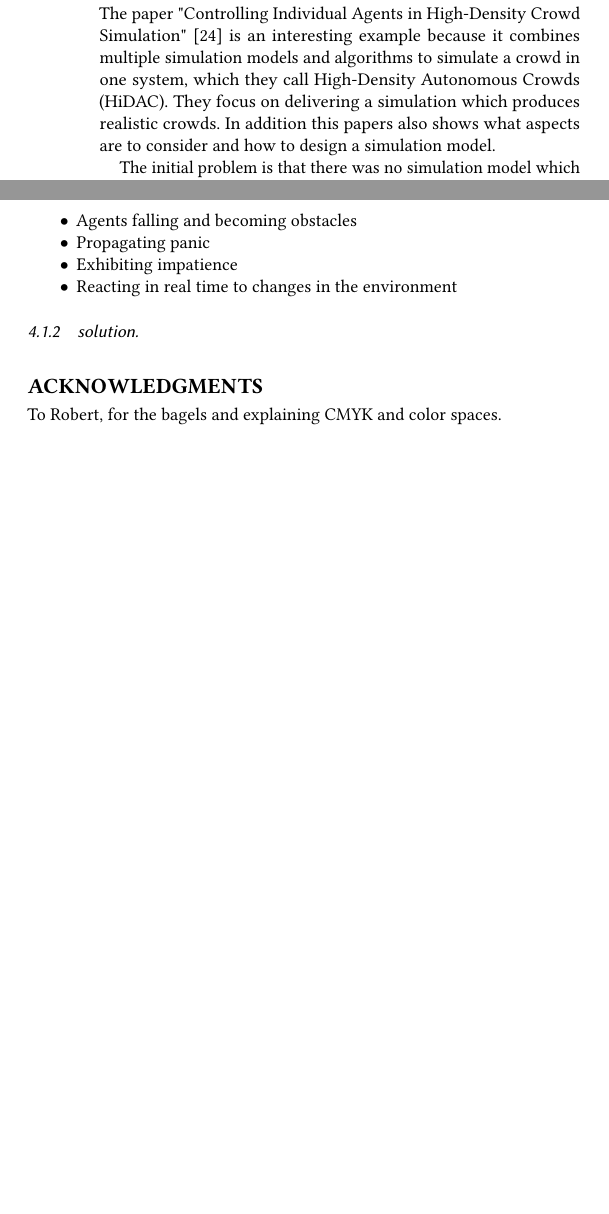
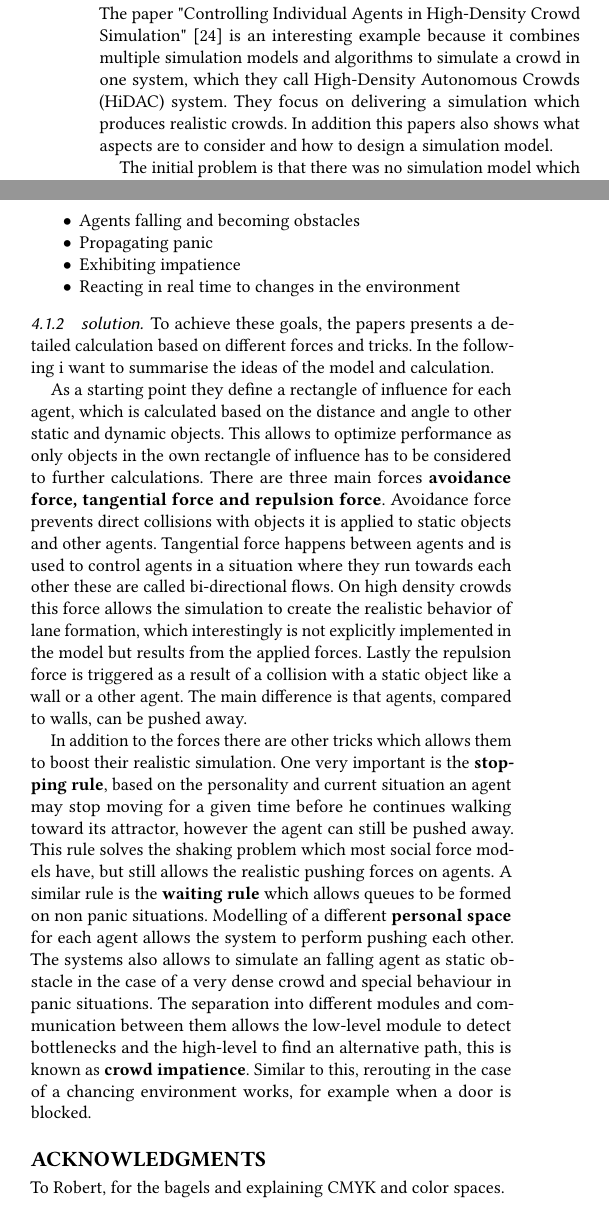
Before and after one commit to Emanum/StateofTheArtReport-CrowdSimulation, a LaTeX paper (crowdSimulation-StateofTheArtReport.tex): two parts of the columns of page 7 of 8, joined at a grey line, cut so that both start at the same text, the shorter picture padded with empty space. Compiled offline with pdfLaTeX.

Commit message:
finish HiDAC

```diff
--- a/crowdSimulation-StateofTheArtReport.tex
+++ b/crowdSimulation-StateofTheArtReport.tex
@@ -390,7 +390,7 @@ In the last chapter i want to present some concrete example researches in the cr
 
 \subsection{HiDAC System}
 
-The paper "Controlling Individual Agents in High-Density Crowd Simulation" \cite{pelechano_controlling_2007} is an interesting example because it combines multiple simulation models and algorithms to simulate a crowd in one system, which they call High-Density Autonomous Crowds (HiDAC). They focus on delivering a simulation which produces realistic crowds.
+The paper "Controlling Individual Agents in High-Density Crowd Simulation" \cite{pelechano_controlling_2007} is an interesting example because it combines multiple simulation models and algorithms to simulate a crowd in one system, which they call High-Density Autonomous Crowds (HiDAC) system. They focus on delivering a simulation which produces realistic crowds.
 In addition this papers also shows what aspects are to consider and how to design a simulation model.
 
 The initial problem is that there was no simulation model which can handle high-density crowds realistically. They want to combine the advantages of rule based and social force based models without their disadvantages.
@@ -420,8 +420,16 @@ The goals of the system are the following:
 \end{itemize}
 
 \subsubsection{solution}
+To achieve these goals, the papers presents a detailed calculation based on different forces and tricks. In the following i want to summarise the ideas of the model and calculation.
 
+As a starting point they define a rectangle of influence for each agent, which is calculated based on the distance and angle to other static and dynamic objects. This allows to optimize performance as only objects in the own rectangle of influence has to be considered to further calculations.
+There are three main forces \textbf{avoidance force, tangential force and repulsion force}. Avoidance force prevents direct collisions with objects it is applied to static objects and other agents. Tangential force happens between agents and is used to control agents in a situation where they run towards each other these are called bi-directional flows. On high density crowds this force allows the simulation to create the realistic behavior of lane formation, which interestingly is not explicitly implemented in the model but results from the applied forces. Lastly the repulsion force is triggered as a result of a collision with a static object like a wall or a other agent. The main difference is that agents, compared to walls, can be pushed away.
 
+In addition to the forces there are other tricks which allows them to boost their realistic simulation.
+One very important is the \textbf{stopping rule}, based on the personality and current situation an agent may stop moving for a given time before he continues walking toward its attractor, however the agent can still be pushed away. This rule solves the shaking problem which most social force models have, but still allows the realistic pushing forces on agents.
+A similar rule is the \textbf{waiting rule} which allows queues to be formed on non panic situations. Modelling of a different \textbf{personal space} for each agent allows the system to perform pushing each other.
+The systems also allows to simulate an falling agent as static obstacle in the case of a very dense crowd and special behaviour in panic situations.
+The separation into different modules and communication between them allows the low-level module to detect bottlenecks and the high-level to find an alternative path, this is known as \textbf{crowd impatience}. Similar to this, rerouting in the case of a chancing environment works, for example when a door is blocked.
 
 %%
 %% The acknowledgments section is defined using the "acks" environment
```
Also changed, not shown: crowdSimulation-StateofTheArtReport.tex (4 more changed lines).
